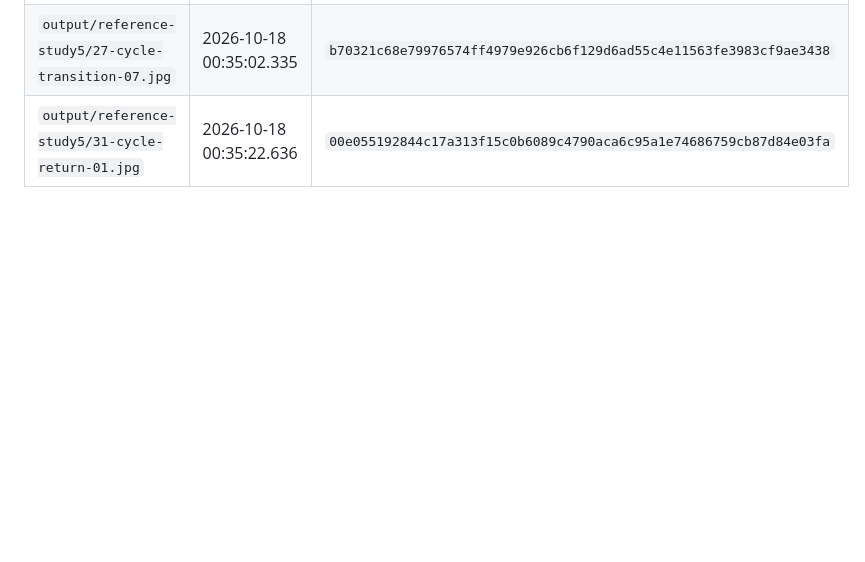
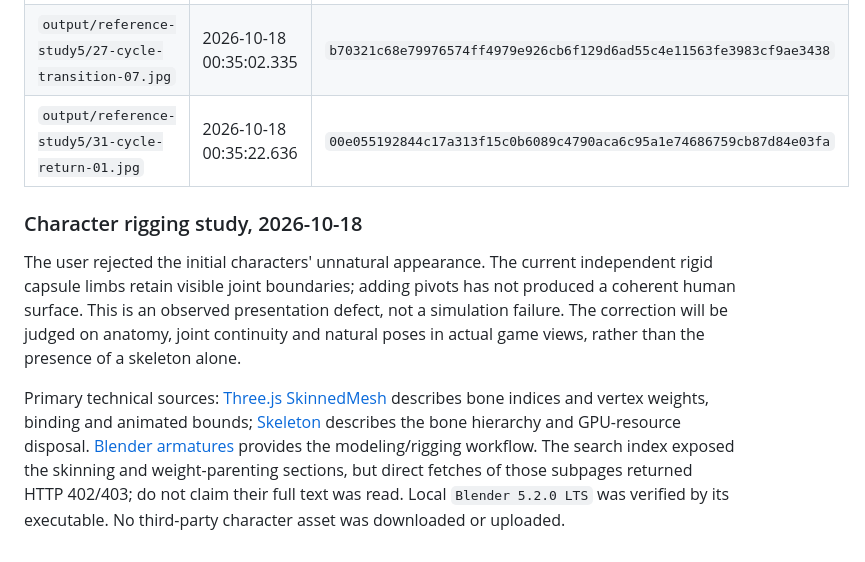
Before and after one commit to yanfengliu/restaurant, a Markdown page: docs/research.md, the part around the change. GitHub-like rendering; blank space fills up the shorter version.

Commit message:
Record character presentation defect and rigging study

```diff
--- a/docs/research.md
+++ b/docs/research.md
@@ -235,3 +235,9 @@ The service study used the task's own save and ended with the exact owned-proces
 | `output/reference-study5/21-cycle-transition-01.jpg` | 2026-10-18 00:34:55.423 | `a5b5d2eaed9137f2280b39b7639f7d5bc5079cfd972de877c03edf0986e3cb33` |
 | `output/reference-study5/27-cycle-transition-07.jpg` | 2026-10-18 00:35:02.335 | `b70321c68e79976574ff4979e926cb6f129d6ad55c4e11563fe3983cf9ae3438` |
 | `output/reference-study5/31-cycle-return-01.jpg` | 2026-10-18 00:35:22.636 | `00e055192844c17a313f15c0b6089c4790aca6c95a1e74686759cb87d84e03fa` |
+
+### Character rigging study, 2026-10-18
+
+The user rejected the initial characters' unnatural appearance. The current independent rigid capsule limbs retain visible joint boundaries; adding pivots has not produced a coherent human surface. This is an observed presentation defect, not a simulation failure. The correction will be judged on anatomy, joint continuity and natural poses in actual game views, rather than the presence of a skeleton alone.
+
+Primary technical sources: [Three.js SkinnedMesh](https://threejs.org/docs/pages/SkinnedMesh.html) describes bone indices and vertex weights, binding and animated bounds; [Skeleton](https://threejs.org/docs/pages/Skeleton.html) describes the bone hierarchy and GPU-resource disposal. [Blender armatures](https://docs.blender.org/manual/en/latest/animation/armatures/index.html) provides the modeling/rigging workflow. The search index exposed the skinning and weight-parenting sections, but direct fetches of those subpages returned HTTP 402/403; do not claim their full text was read. Local `Blender 5.2.0 LTS` was verified by its executable. No third-party character asset was downloaded or uploaded.
```
Also changed, not shown: docs/learning/defect-register.md (added, +11 -0 lines), 1 other file.
